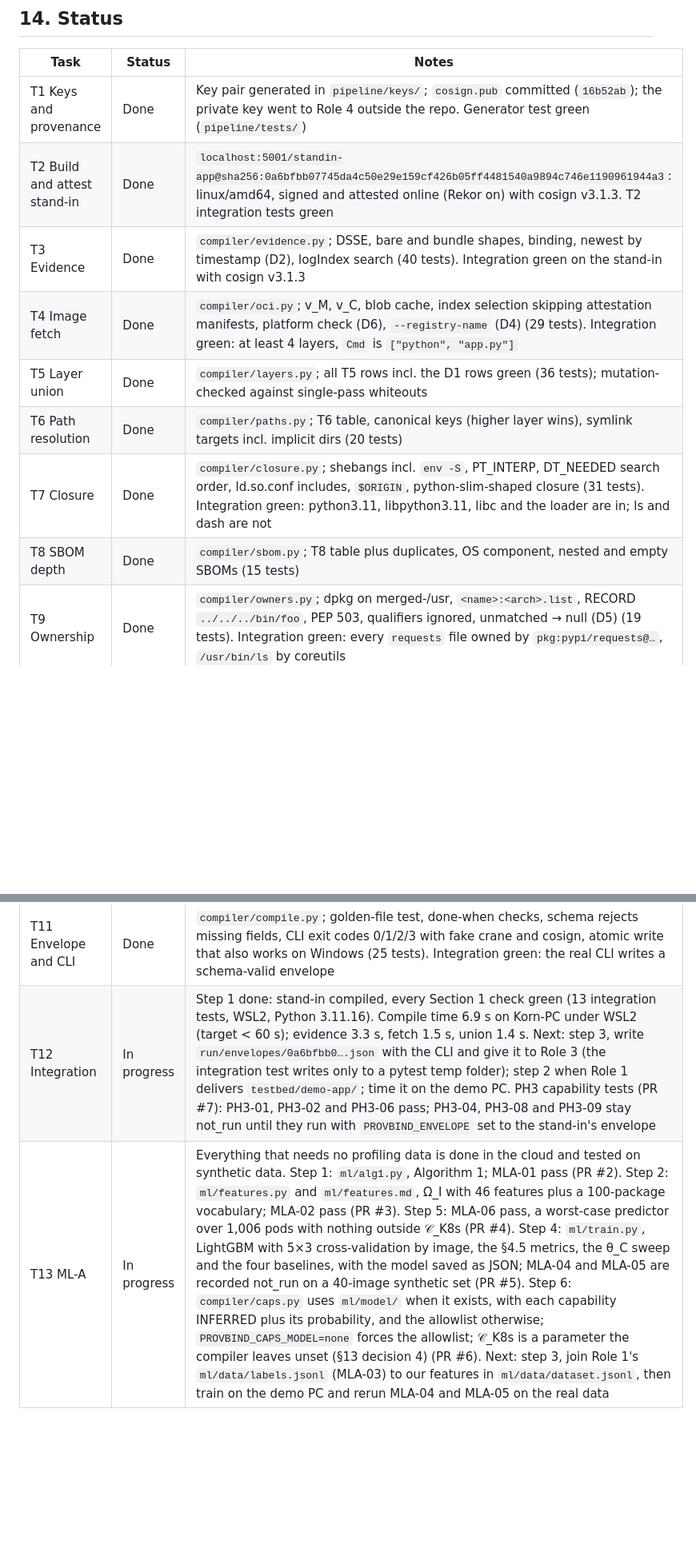
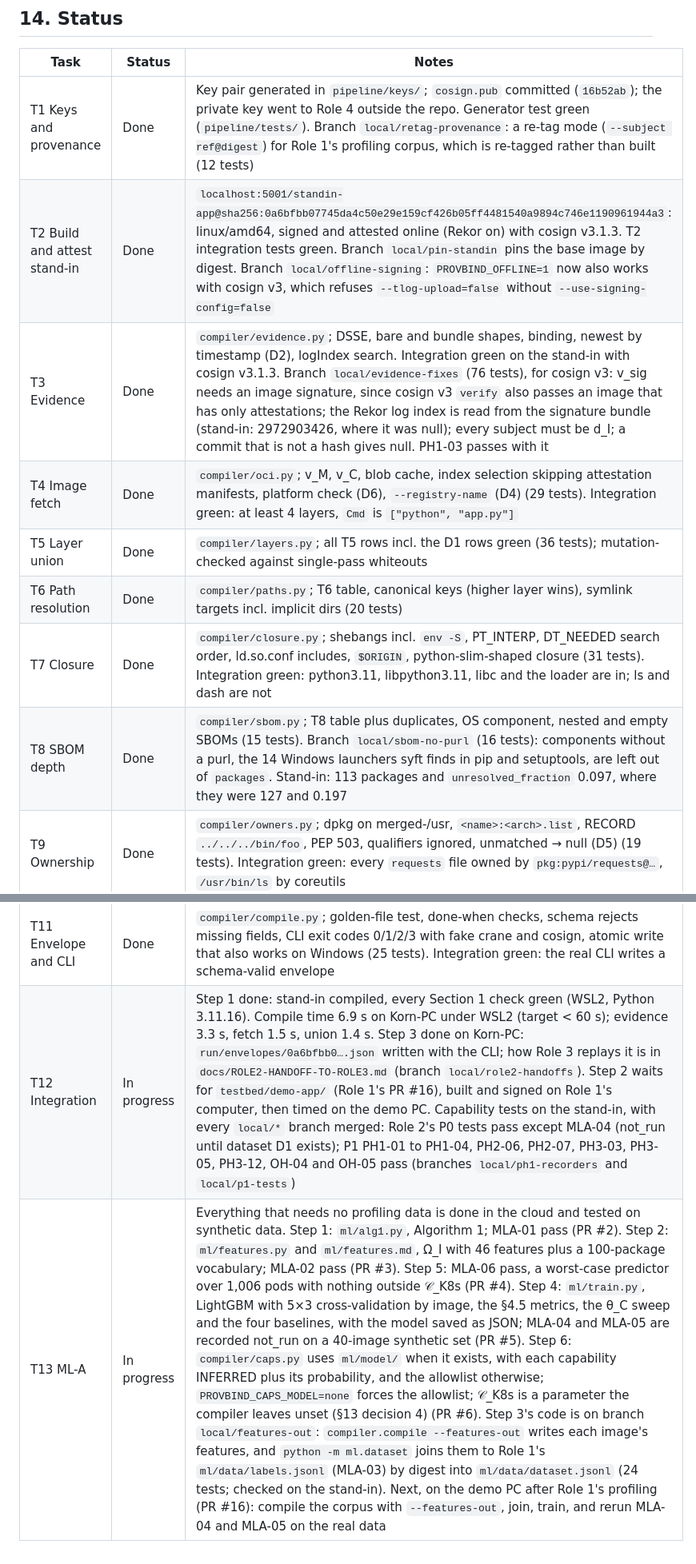
Before and after one commit to Krittakorn-Saetia/Provbind, a Markdown page: docs/ROLE2-HANDOFF.md, 2 parts joined by grey strips. Shown at 80% size. Rendered like a GitHub page; blank space fills up the shorter version.

Commit message:
Handoff Section 14: status as of 29 September
T1, T2, T3, T8, T12 and T13 name the branches that change them and what
each changes: re-tag provenance, the pinned base image, offline signing
on cosign v3, the evidence fixes (v_sig, Rekor log index; PH1-03 now
passes), components without a purl, --features-out and ml.dataset. T12
records step 3 as done on Korn-PC and the capability results on the
stand-in; step 2 waits for Role 1's demo app (PR #16).

```diff
--- a/docs/ROLE2-HANDOFF.md
+++ b/docs/ROLE2-HANDOFF.md
@@ -641,16 +641,16 @@ Decisions D1–D6 in `docs/ROLE2-HANDOFF-NOTES.md` were agreed on 26 September a
 
 | Task | Status | Notes |
 |---|---|---|
-| T1 Keys and provenance | Done | Key pair generated in `pipeline/keys/`; `cosign.pub` committed (`16b52ab`); the private key went to Role 4 outside the repo. Generator test green (`pipeline/tests/`) |
-| T2 Build and attest stand-in | Done | `localhost:5001/standin-app@sha256:0a6bfbb07745da4c50e29e159cf426b05ff4481540a9894c746e1190961944a3`: linux/amd64, signed and attested online (Rekor on) with cosign v3.1.3. T2 integration tests green |
-| T3 Evidence | Done | `compiler/evidence.py`; DSSE, bare and bundle shapes, binding, newest by timestamp (D2), logIndex search (40 tests). Integration green on the stand-in with cosign v3.1.3 |
+| T1 Keys and provenance | Done | Key pair generated in `pipeline/keys/`; `cosign.pub` committed (`16b52ab`); the private key went to Role 4 outside the repo. Generator test green (`pipeline/tests/`). Branch `local/retag-provenance`: a re-tag mode (`--subject ref@digest`) for Role 1's profiling corpus, which is re-tagged rather than built (12 tests) |
+| T2 Build and attest stand-in | Done | `localhost:5001/standin-app@sha256:0a6bfbb07745da4c50e29e159cf426b05ff4481540a9894c746e1190961944a3`: linux/amd64, signed and attested online (Rekor on) with cosign v3.1.3. T2 integration tests green. Branch `local/pin-standin` pins the base image by digest. Branch `local/offline-signing`: `PROVBIND_OFFLINE=1` now also works with cosign v3, which refuses `--tlog-upload=false` without `--use-signing-config=false` |
+| T3 Evidence | Done | `compiler/evidence.py`; DSSE, bare and bundle shapes, binding, newest by timestamp (D2), logIndex search. Integration green on the stand-in with cosign v3.1.3. Branch `local/evidence-fixes` (76 tests), for cosign v3: v_sig needs an image signature, since cosign v3 `verify` also passes an image that has only attestations; the Rekor log index is read from the signature bundle (stand-in: 2972903426, where it was null); every subject must be d_I; a commit that is not a hash gives null. PH1-03 passes with it |
 | T4 Image fetch | Done | `compiler/oci.py`; v_M, v_C, blob cache, index selection skipping attestation manifests, platform check (D6), `--registry-name` (D4) (29 tests). Integration green: at least 4 layers, `Cmd` is `["python", "app.py"]` |
 | T5 Layer union | Done | `compiler/layers.py`; all T5 rows incl. the D1 rows green (36 tests); mutation-checked against single-pass whiteouts |
 | T6 Path resolution | Done | `compiler/paths.py`; T6 table, canonical keys (higher layer wins), symlink targets incl. implicit dirs (20 tests) |
 | T7 Closure | Done | `compiler/closure.py`; shebangs incl. `env -S`, PT_INTERP, DT_NEEDED search order, ld.so.conf includes, `$ORIGIN`, python-slim-shaped closure (31 tests). Integration green: python3.11, libpython3.11, libc and the loader are in; ls and dash are not |
-| T8 SBOM depth | Done | `compiler/sbom.py`; T8 table plus duplicates, OS component, nested and empty SBOMs (15 tests) |
+| T8 SBOM depth | Done | `compiler/sbom.py`; T8 table plus duplicates, OS component, nested and empty SBOMs (15 tests). Branch `local/sbom-no-purl` (16 tests): components without a purl, the 14 Windows launchers syft finds in pip and setuptools, are left out of `packages`. Stand-in: 113 packages and `unresolved_fraction` 0.097, where they were 127 and 0.197 |
 | T9 Ownership | Done | `compiler/owners.py`; dpkg on merged-/usr, `<name>:<arch>.list`, RECORD `../../../bin/foo`, PEP 503, qualifiers ignored, unmatched → null (D5) (19 tests). Integration green: every `requests` file owned by `pkg:pypi/requests@…`, `/usr/bin/ls` by coreutils |
 | T10 Capabilities | Done | `compiler/caps.py` (+ `compiler/purls.py` helpers); allowlist hit, 80/tcp vs 8080/tcp (12 tests) |
 | T11 Envelope and CLI | Done | `compiler/compile.py`; golden-file test, done-when checks, schema rejects missing fields, CLI exit codes 0/1/2/3 with fake crane and cosign, atomic write that also works on Windows (25 tests). Integration green: the real CLI writes a schema-valid envelope |
-| T12 Integration | In progress | Step 1 done: stand-in compiled, every Section 1 check green (13 integration tests, WSL2, Python 3.11.16). Compile time 6.9 s on Korn-PC under WSL2 (target < 60 s); evidence 3.3 s, fetch 1.5 s, union 1.4 s. Next: step 3, write `run/envelopes/0a6bfbb0….json` with the CLI and give it to Role 3 (the integration test writes only to a pytest temp folder); step 2 when Role 1 delivers `testbed/demo-app/`; time it on the demo PC. PH3 capability tests (PR #7): PH3-01, PH3-02 and PH3-06 pass; PH3-04, PH3-08 and PH3-09 stay not_run until they run with `PROVBIND_ENVELOPE` set to the stand-in's envelope |
-| T13 ML-A | In progress | Everything that needs no profiling data is done in the cloud and tested on synthetic data. Step 1: `ml/alg1.py`, Algorithm 1; MLA-01 pass (PR #2). Step 2: `ml/features.py` and `ml/features.md`, Ω_I with 46 features plus a 100-package vocabulary; MLA-02 pass (PR #3). Step 5: MLA-06 pass, a worst-case predictor over 1,006 pods with nothing outside 𝒞_K8s (PR #4). Step 4: `ml/train.py`, LightGBM with 5×3 cross-validation by image, the §4.5 metrics, the θ_C sweep and the four baselines, with the model saved as JSON; MLA-04 and MLA-05 are recorded not_run on a 40-image synthetic set (PR #5). Step 6: `compiler/caps.py` uses `ml/model/` when it exists, with each capability INFERRED plus its probability, and the allowlist otherwise; `PROVBIND_CAPS_MODEL=none` forces the allowlist; 𝒞_K8s is a parameter the compiler leaves unset (§13 decision 4) (PR #6). Next: step 3, join Role 1's `ml/data/labels.jsonl` (MLA-03) to our features in `ml/data/dataset.jsonl`, then train on the demo PC and rerun MLA-04 and MLA-05 on the real data |
+| T12 Integration | In progress | Step 1 done: stand-in compiled, every Section 1 check green (WSL2, Python 3.11.16). Compile time 6.9 s on Korn-PC under WSL2 (target < 60 s); evidence 3.3 s, fetch 1.5 s, union 1.4 s. Step 3 done on Korn-PC: `run/envelopes/0a6bfbb0….json` written with the CLI; how Role 3 replays it is in `docs/ROLE2-HANDOFF-TO-ROLE3.md` (branch `local/role2-handoffs`). Step 2 waits for `testbed/demo-app/` (Role 1's PR #16), built and signed on Role 1's computer, then timed on the demo PC. Capability tests on the stand-in, with every `local/*` branch merged: Role 2's P0 tests pass except MLA-04 (not_run until dataset D1 exists); P1 PH1-01 to PH1-04, PH2-06, PH2-07, PH3-03, PH3-05, PH3-12, OH-04 and OH-05 pass (branches `local/ph1-recorders` and `local/p1-tests`) |
+| T13 ML-A | In progress | Everything that needs no profiling data is done in the cloud and tested on synthetic data. Step 1: `ml/alg1.py`, Algorithm 1; MLA-01 pass (PR #2). Step 2: `ml/features.py` and `ml/features.md`, Ω_I with 46 features plus a 100-package vocabulary; MLA-02 pass (PR #3). Step 5: MLA-06 pass, a worst-case predictor over 1,006 pods with nothing outside 𝒞_K8s (PR #4). Step 4: `ml/train.py`, LightGBM with 5×3 cross-validation by image, the §4.5 metrics, the θ_C sweep and the four baselines, with the model saved as JSON; MLA-04 and MLA-05 are recorded not_run on a 40-image synthetic set (PR #5). Step 6: `compiler/caps.py` uses `ml/model/` when it exists, with each capability INFERRED plus its probability, and the allowlist otherwise; `PROVBIND_CAPS_MODEL=none` forces the allowlist; 𝒞_K8s is a parameter the compiler leaves unset (§13 decision 4) (PR #6). Step 3's code is on branch `local/features-out`: `compiler.compile --features-out` writes each image's features, and `python -m ml.dataset` joins them to Role 1's `ml/data/labels.jsonl` (MLA-03) by digest into `ml/data/dataset.jsonl` (24 tests; checked on the stand-in). Next, on the demo PC after Role 1's profiling (PR #16): compile the corpus with `--features-out`, join, train, and rerun MLA-04 and MLA-05 on the real data |
```
